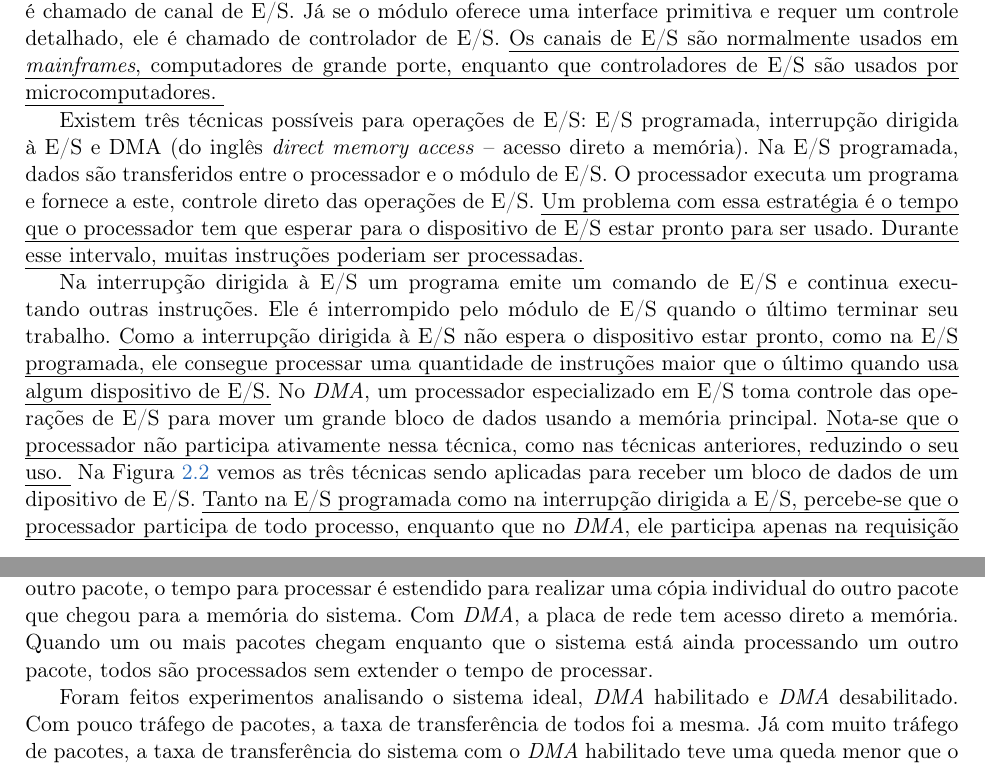
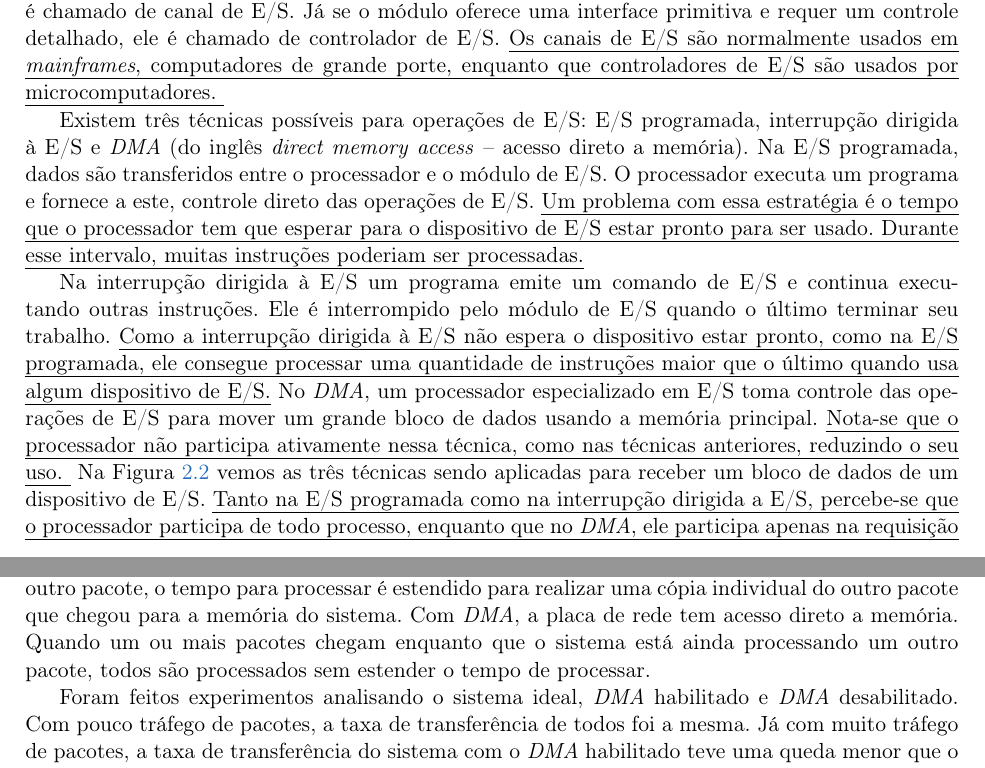
Before and after one commit to eduardohideo/dissertacao, a LaTeX thesis (tese-exemplo.tex, which reads cap-conceitos.tex, cap-revisao_bibliografica.tex): two parts of pages 21 and 35 of 43, joined at a grey line, cut so that both start at the same text. Compiled offline with pdfLaTeX; the source files are stored in an older character set and shown here as Unicode.

Commit message:
correção ortográfica

```diff
--- a/cap-conceitos.tex
+++ b/cap-conceitos.tex
@@ -29,7 +29,7 @@ Já se o módulo oferece uma interface primitiva e requer um controle detalhado,
 \end{center}
 \end{figure}
 
-Existem três técnicas possíveis para operações de E/S: E/S programada, interrupção dirigida à E/S e DMA (do inglês \textit{direct memory access} -- acesso direto a memória).
+Existem três técnicas possíveis para operações de E/S: E/S programada, interrupção dirigida à E/S e \textit{DMA} (do inglês \textit{direct memory access} -- acesso direto a memória).
 Na E/S programada, dados são transferidos entre o processador e o módulo de E/S.
 O processador executa um programa e fornece a este, controle direto das operações de E/S.
 \uline{Um problema com essa estratégia é o tempo que o processador tem que esperar para o dispositivo de E/S estar pronto para ser usado. Durante esse intervalo, muitas instruções poderiam ser processadas.}
@@ -41,7 +41,7 @@ Ele é interrompido pelo módulo de E/S quando o último terminar seu trabalho.
 No \textit{DMA}, um processador especializado em E/S toma controle das operações de E/S para mover um grande bloco de dados usando a memória principal.
 \uline{Nota-se que o processador não participa ativamente nessa técnica, como nas técnicas anteriores, reduzindo o seu uso.
 }
-Na Figura \ref{leitura} vemos as três técnicas sendo aplicadas para receber um bloco de dados de um dipositivo de E/S.
+Na Figura \ref{leitura} vemos as três técnicas sendo aplicadas para receber um bloco de dados de um dispositivo de E/S.
 \uline{Tanto na E/S programada como na interrupção dirigida a E/S, percebe-se que o processador participa de todo processo, enquanto que no \textit{DMA}, ele participa apenas na requisição de leitura e no fim recebendo uma interrupção do modulo de \textit{DMA} avisando que o bloco de dados foi copiado.
 }
 
--- a/cap-revisao_bibliografica.tex
+++ b/cap-revisao_bibliografica.tex
@@ -125,7 +125,7 @@ Para analisar a situação de sobrecarga de interrupções, foi modelado o siste
 
 O sistema pode usar ou não \textit{DMA}.
 Sem \textit{DMA}, o processador gerencia a recepção de pacotes. Quando o processador é interrompido enquanto está processando um pacote pela chegada de um outro pacote, o tempo para processar é estendido para realizar uma cópia individual do outro pacote que chegou para a memória do sistema.
-Com \textit{DMA}, a placa de rede tem acesso direto a memória. Quando um ou mais pacotes chegam enquanto que o sistema está ainda processando um outro pacote, todos são processados sem extender o tempo de processar.
+Com \textit{DMA}, a placa de rede tem acesso direto a memória. Quando um ou mais pacotes chegam enquanto que o sistema está ainda processando um outro pacote, todos são processados sem estender o tempo de processar.
 
 Foram feitos experimentos analisando o sistema ideal, \textit{DMA} habilitado e \textit{DMA} desabilitado. Com pouco tráfego de pacotes, a taxa de transferência de todos foi a mesma.
 Já com muito tráfego de pacotes, a taxa de transferência do sistema com o \textit{DMA} habilitado teve uma queda menor que o sistema sem o \textit{DMA} habilitado e o sistema ideal se apresentou com taxa de transferência constante.
```
